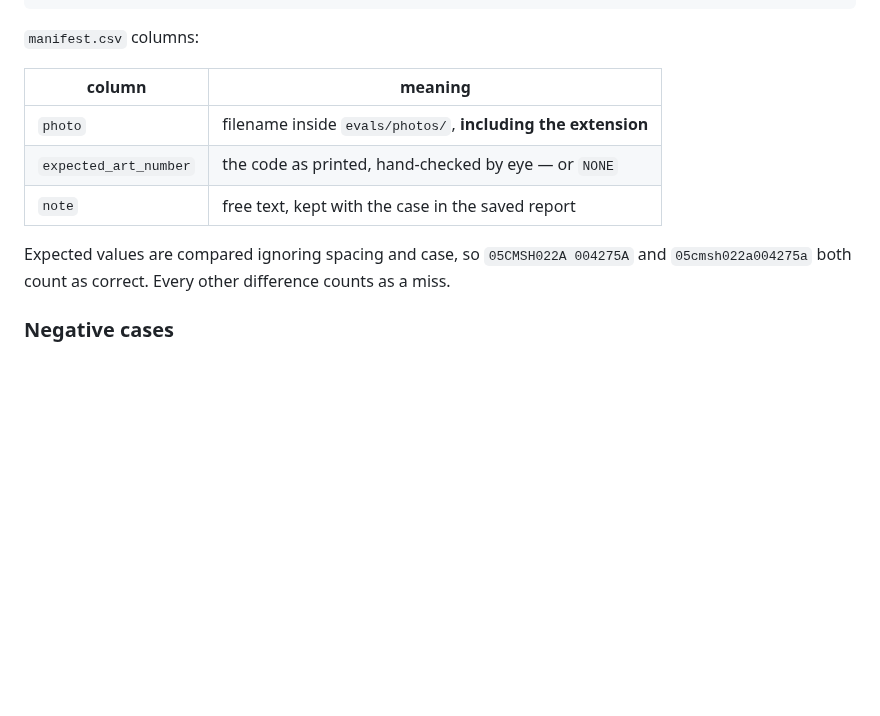
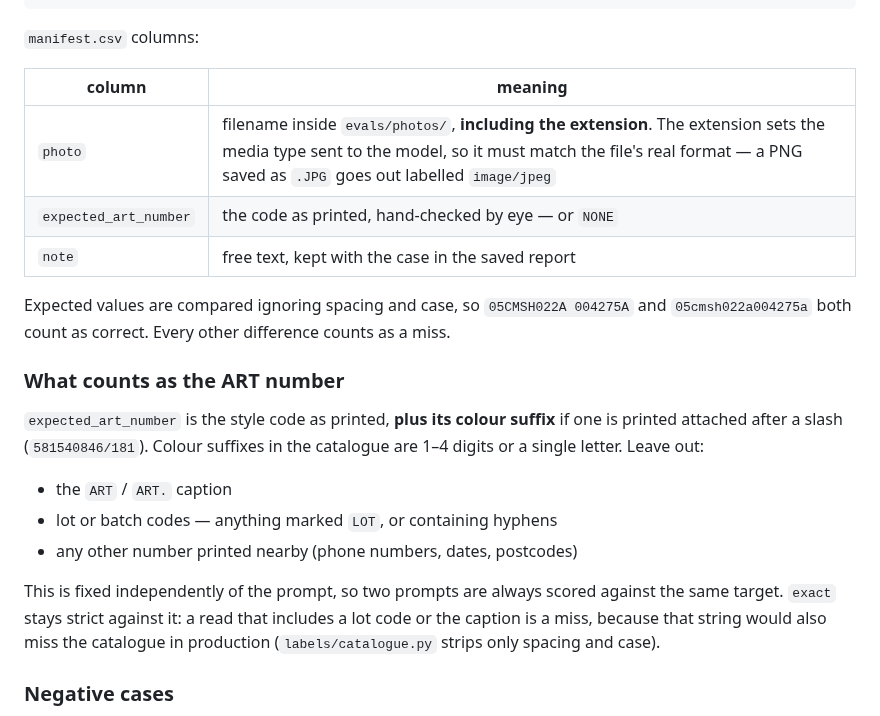
Before and after one commit to matthall8/street-garms-listing-tool, a Markdown page: evals/README.md, the part around the change. Drawn GitHub-style; blank space fills up the shorter version.

Commit message:
docs: define what counts as the ART number in the manifest

```diff
--- a/evals/README.md
+++ b/evals/README.md
@@ -22,13 +22,28 @@ evals/
 
 | column | meaning |
 |---|---|
-| `photo` | filename inside `evals/photos/`, **including the extension** |
+| `photo` | filename inside `evals/photos/`, **including the extension**. The extension sets the media type sent to the model, so it must match the file's real format — a PNG saved as `.JPG` goes out labelled `image/jpeg` |
 | `expected_art_number` | the code as printed, hand-checked by eye — or `NONE` |
 | `note` | free text, kept with the case in the saved report |
 
 Expected values are compared ignoring spacing and case, so `05CMSH022A 004275A`
 and `05cmsh022a004275a` both count as correct. Every other difference counts as
 a miss.
+
+### What counts as the ART number
+
+`expected_art_number` is the style code as printed, **plus its colour suffix**
+if one is printed attached after a slash (`581540846/181`). Colour suffixes in
+the catalogue are 1–4 digits or a single letter. Leave out:
+
+- the `ART` / `ART.` caption
+- lot or batch codes — anything marked `LOT`, or containing hyphens
+- any other number printed nearby (phone numbers, dates, postcodes)
+
+This is fixed independently of the prompt, so two prompts are always scored
+against the same target. `exact` stays strict against it: a read that includes
+a lot code or the caption is a miss, because that string would also miss the
+catalogue in production (`labels/catalogue.py` strips only spacing and case).
 
 ### Negative cases
 
```
